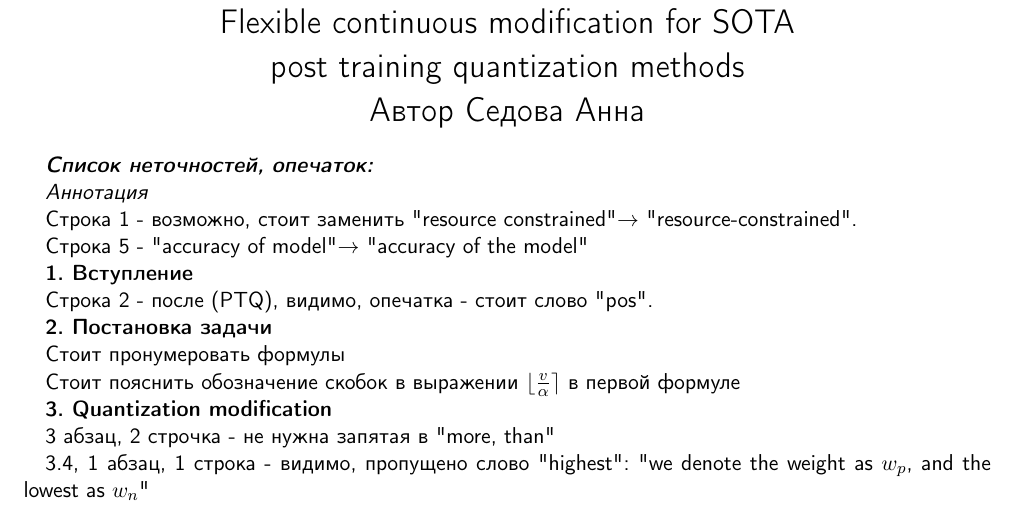
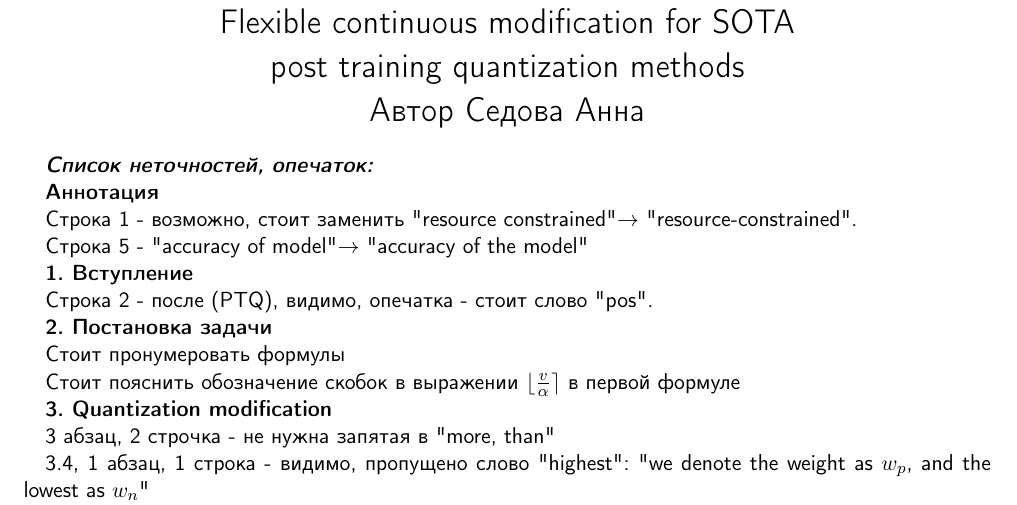
Before and after one commit to intsystems/2023-Project-136, a LaTeX document (doc/Sedova2023ContiniousPTQ_review.tex): part of the page, cut so that both start at the same text. Compiled offline with pdfLaTeX.

Commit message:
updated peer review

```diff
--- a/doc/Sedova2023ContiniousPTQ_review.tex
+++ b/doc/Sedova2023ContiniousPTQ_review.tex
@@ -23,7 +23,7 @@
 
 	\textit{\textbf{Список неточностей, опечаток:}}
 
-	\textit{Аннотация}
+	\textbf{Аннотация}
 
 	Строка 1 - возможно, стоит заменить "resource constrained" $\rightarrow$ "resource-constrained".
 
```
Also changed, not shown: doc/Sedova2023ContiniousPTQ_review.pdf.
